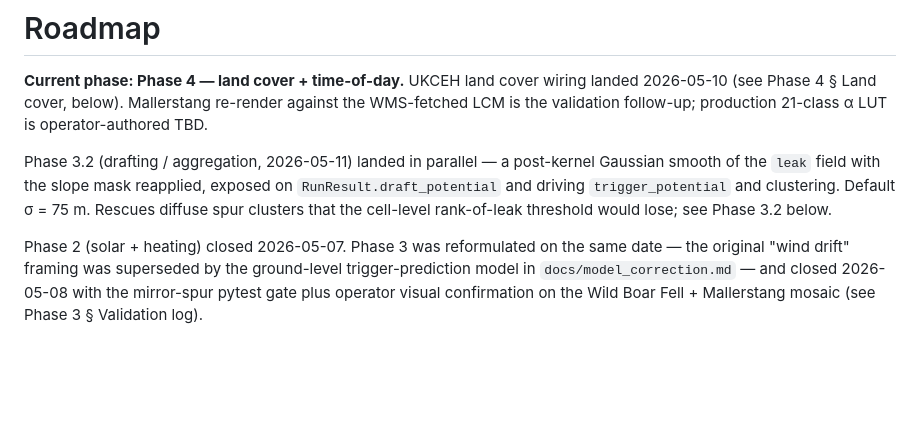
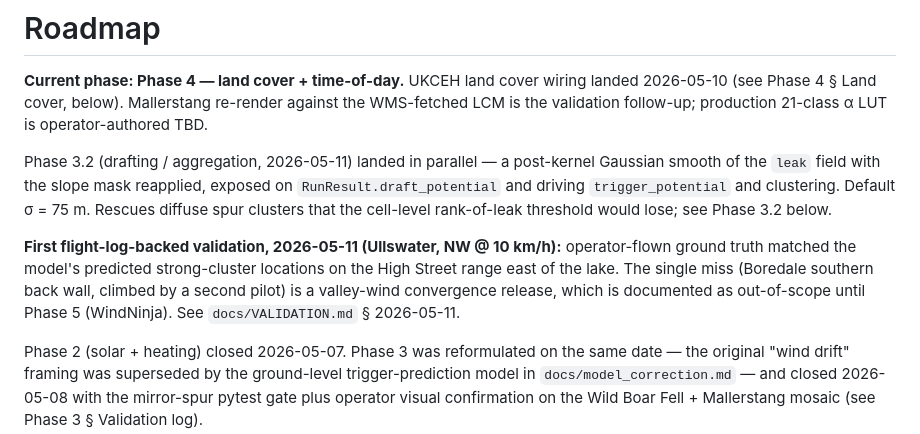
Before and after one commit to JamesMax314/Thermasight, a Markdown page: docs/ROADMAP.md, the part around the change. Drawn GitHub-style; blank space fills up the shorter version.

```diff
--- a/docs/ROADMAP.md
+++ b/docs/ROADMAP.md
@@ -11,6 +11,14 @@ mask reapplied, exposed on `RunResult.draft_potential` and driving
 `trigger_potential` and clustering. Default σ = 75 m. Rescues
 diffuse spur clusters that the cell-level rank-of-leak threshold
 would lose; see Phase 3.2 below.
+
+**First flight-log-backed validation, 2026-05-11 (Ullswater, NW
+@ 10 km/h):** operator-flown ground truth matched the model's
+predicted strong-cluster locations on the High Street range east of
+the lake. The single miss (Boredale southern back wall, climbed by
+a second pilot) is a valley-wind convergence release, which is
+documented as out-of-scope until Phase 5 (WindNinja). See
+`docs/VALIDATION.md` § 2026-05-11.
 
 Phase 2 (solar + heating) closed 2026-05-07. Phase 3 was reformulated
 on the same date — the original "wind drift" framing was superseded
```
Also changed, not shown: docs/VALIDATION.md (+122 -0 lines).
